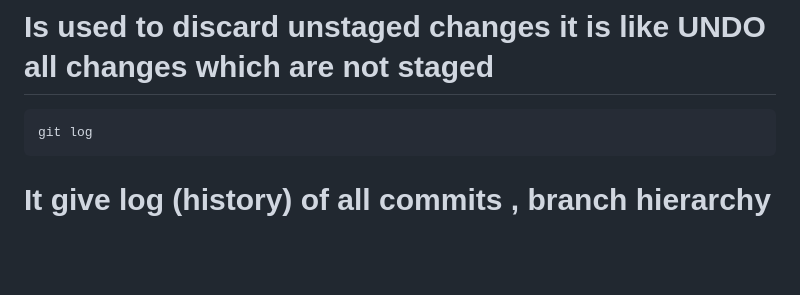
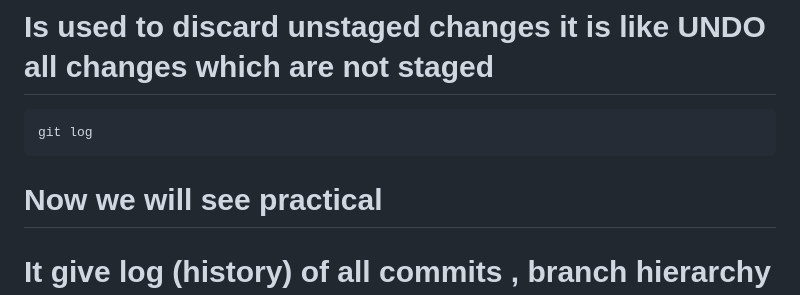
Before and after one commit to w3villa-anshul-yadav/git_practice, a Markdown page: readme.md, the part around the change. GitHub-like rendering; blank space fills up the shorter version.

Commit message:
completed readme

````diff
--- a/readme.md
+++ b/readme.md
@@ -111,6 +111,8 @@ git restore fileName
 ```
 git log
 ```
+
+# Now we will see practical
 
 # It give log (history) of all commits , branch hierarchy which branch is created from which branch and there associated commits
 
````
